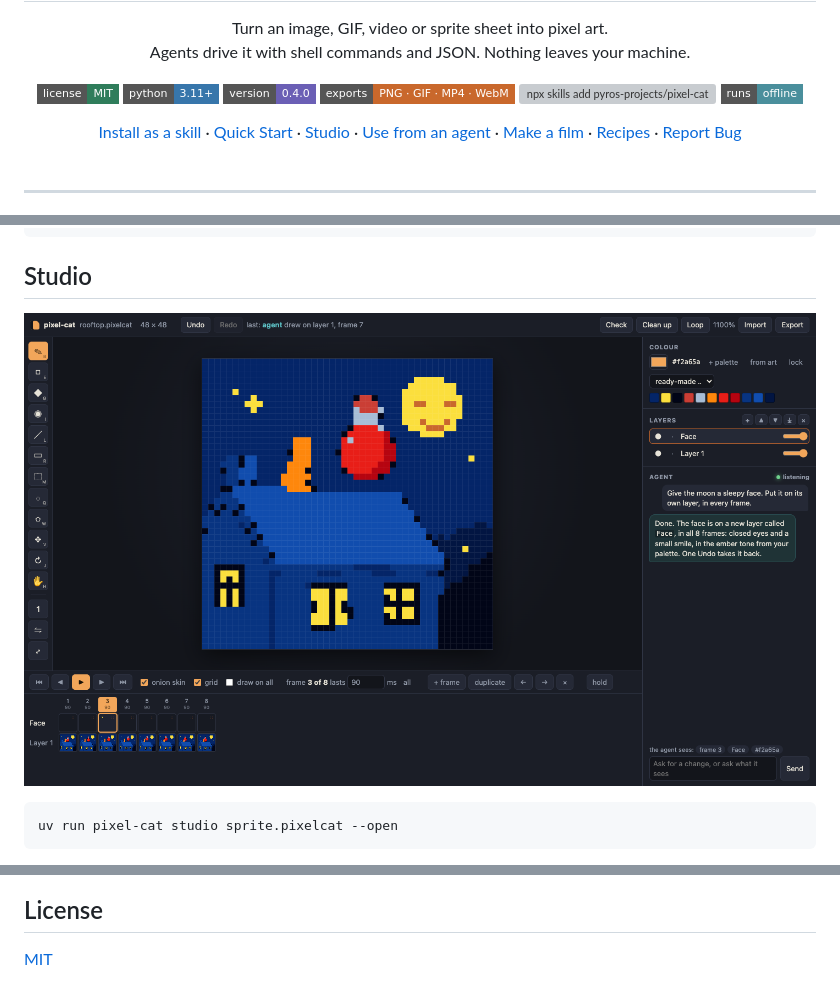
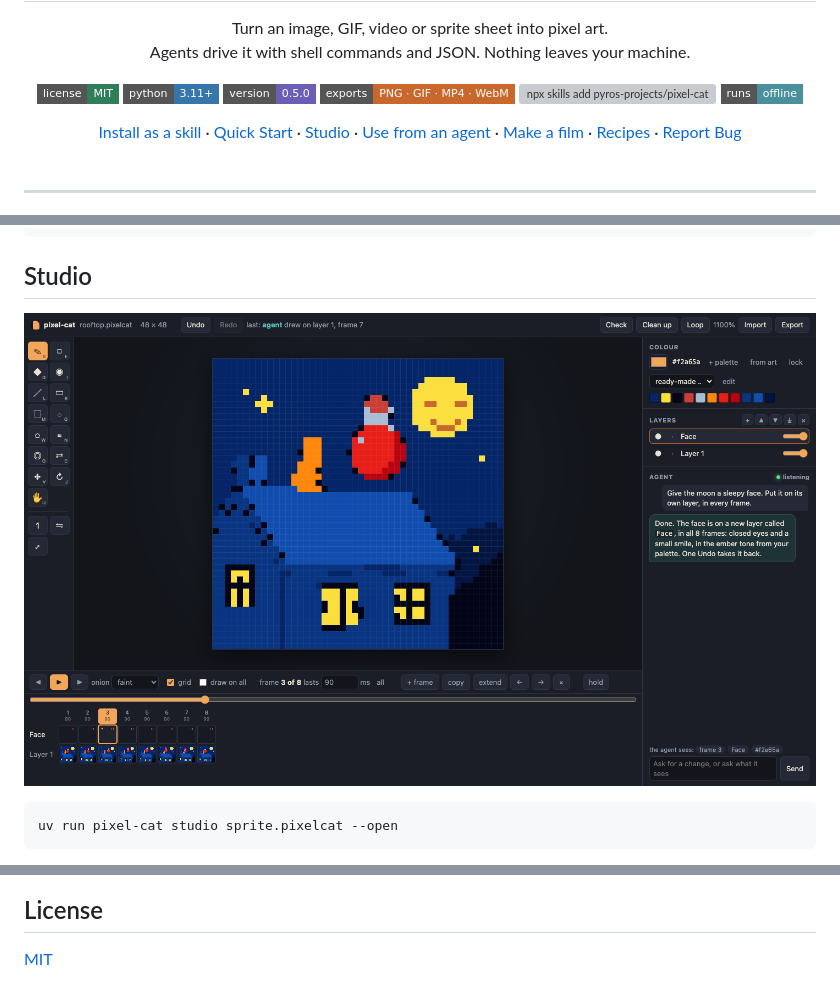
Before and after one commit to pyros-projects/pixel-cat, a Markdown page: README.md, 3 parts joined by grey strips. GitHub-like rendering; pictures changed too: media/studio.png; badges without logos; grey boxes are pictures that could not be loaded.

```diff
--- a/README.md
+++ b/README.md
@@ -12,7 +12,7 @@
 
 [![License: MIT][license-shield]][license-url]
 [![Python 3.11+][python-shield]][python-url]
-[![Version 0.4.0][version-shield]][version-url]
+[![Version 0.5.0][version-shield]][version-url]
 [![Exports PNG, GIF, MP4, WebM][exports-shield]][exports-url]
 [![npx skills add pyros-projects/pixel-cat][skill-shield]][skill-url]
 [![Runs offline][offline-shield]][offline-url]
@@ -210,7 +210,7 @@ The tests build their own inputs and check what a conversion promises: the grid
 [license-url]: LICENSE
 [python-shield]: https://img.shields.io/badge/python-3.11%2B-3776ab?style=flat-square&logo=python&logoColor=white
 [python-url]: pyproject.toml
-[version-shield]: https://img.shields.io/badge/version-0.4.0-6b5fb5?style=flat-square
+[version-shield]: https://img.shields.io/badge/version-0.5.0-6b5fb5?style=flat-square
 [version-url]: pyproject.toml
 [exports-shield]: https://img.shields.io/badge/exports-PNG%20%C2%B7%20GIF%20%C2%B7%20MP4%20%C2%B7%20WebM-c9682c?style=flat-square
 [exports-url]: docs/recipes.md
```
Also changed, not shown: docs/recipes.md (+1 -1 lines), docs/studio.md (+10 -7 lines), 9 other files.
